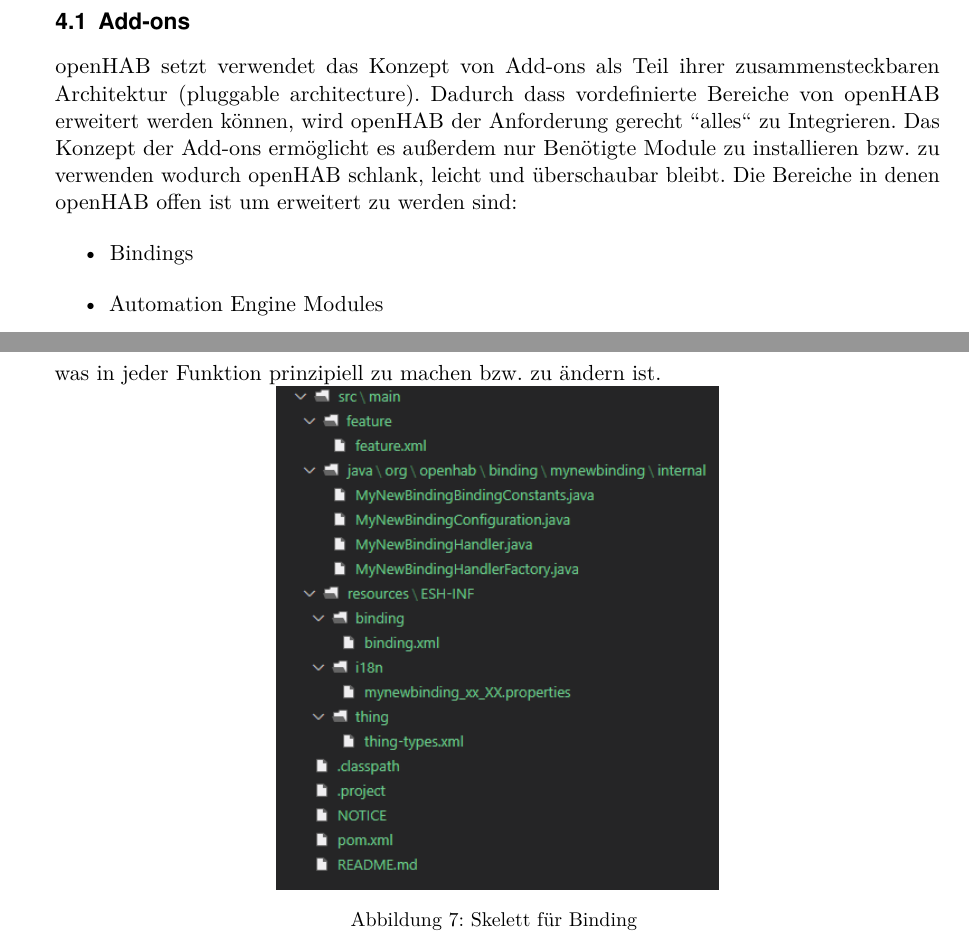
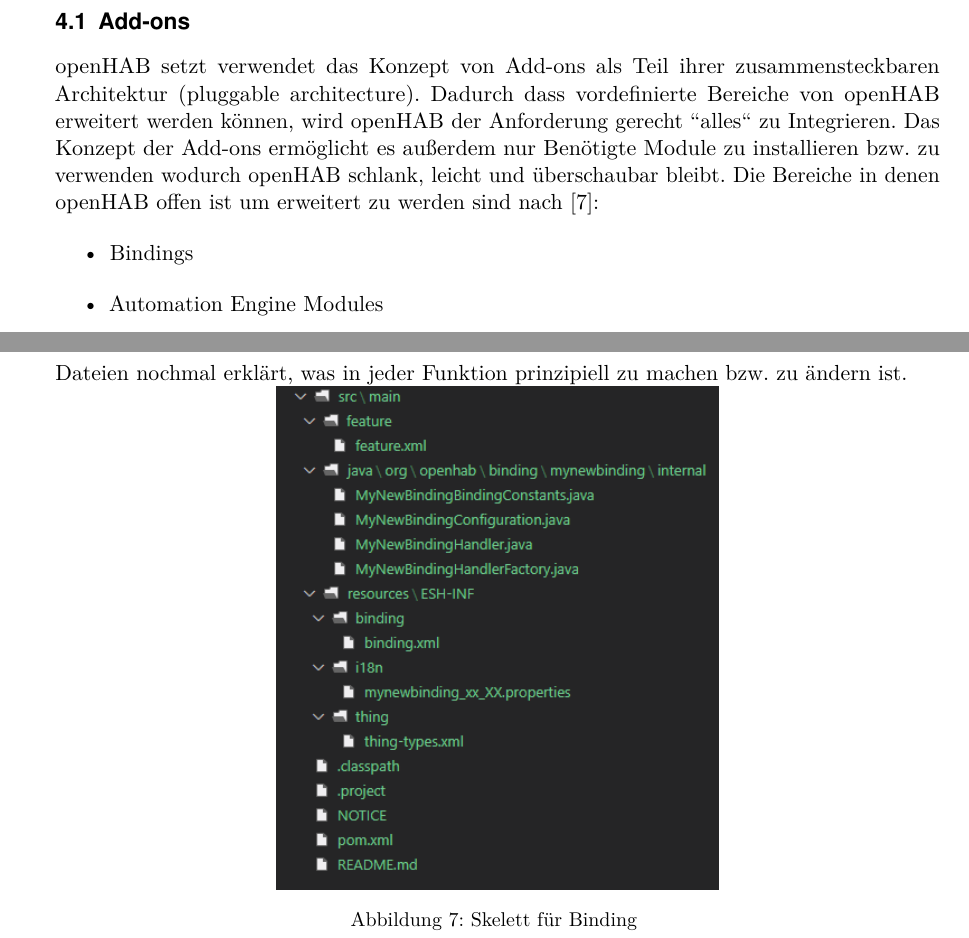
Before and after one commit to LukasKiederle/seminar-sa-ws19-20, a LaTeX thesis (vorlage-seminararbeiten-tex/thesis.tex, which reads vorlage-seminararbeiten-tex/chapters.tex): two parts of pages 8 and 14 of 26, joined at a grey line, cut so that both start at the same text. Compiled offline with pdfLaTeX; a missing bibliography style is replaced by a similar one.

Commit message:
txs auto checkin

```diff
--- a/vorlage-seminararbeiten-tex/chapters.tex
+++ b/vorlage-seminararbeiten-tex/chapters.tex
@@ -135,7 +135,7 @@
 \end{longtable}
 
 \subsection{Add-ons}\label{sec:add-ons}
-openHAB setzt verwendet das Konzept von Add-ons als Teil ihrer zusammensteckbaren Architektur (pluggable architecture). Dadurch dass vordefinierte Bereiche von openHAB erweitert werden können, wird openHAB der Anforderung gerecht "'alles"' zu Integrieren. Das Konzept der Add-ons ermöglicht es außerdem nur Benötigte Module zu installieren bzw. zu verwenden wodurch openHAB schlank, leicht und überschaubar bleibt. Die Bereiche in denen openHAB offen ist um erweitert zu werden sind:
+openHAB setzt verwendet das Konzept von Add-ons als Teil ihrer zusammensteckbaren Architektur (pluggable architecture). Dadurch dass vordefinierte Bereiche von openHAB erweitert werden können, wird openHAB der Anforderung gerecht "'alles"' zu Integrieren. Das Konzept der Add-ons ermöglicht es außerdem nur Benötigte Module zu installieren bzw. zu verwenden wodurch openHAB schlank, leicht und überschaubar bleibt. Die Bereiche in denen openHAB offen ist um erweitert zu werden sind nach \cite{OPENHAB04:OH}:
 \begin{itemize}
 	\item Bindings
 	\item Automation Engine Modules
@@ -244,7 +244,7 @@
 
 \subsection{eigene Binding}
 Sollte es bei openHAB keine passendes Binding für ein gewünschtes Gerät geben, steht der Erweiterung durch ein selbst entwickeltes Add-on nicht im Weg. Bereits im Kapitel \ref{sec:add-ons} wurde darauf verwiesen, dass openHAB offen für Add-ons ist. Da die Dokumentation für meisten Add-ons nur mit einem \textit{TODO} beschreiben ist, wird hier nur auf das Binding eingegangen.
-Um ein Binding zu entwickeln bietet openHAB eine skeleton-script welches eine komplette Binding-Vorlage anlegt, siehe Abbildung \ref{fig:own_binding_skeleton}. Diese Vorlage enthält alle Funktionen und Dateien, welche geändert werden müssen um ein funktionsfähiges Binding zu entwickeln. Dadurch wird nicht nur die von openHAB vorgegebene Struktur erzielt und dem erfahren Entwickler schreibarbeit abgenommen, sondern auch unerfahren Entwicklern innerhalb der Dateien nochmal erklärt, was in jeder Funktion prinzipiell zu machen bzw. zu ändern ist.
+Um ein Binding zu entwickeln bietet openHAB eine skeleton-script welches eine komplette Binding-Vorlage anlegt \cite{OPENHAB05:OH}, siehe Abbildung \ref{fig:own_binding_skeleton}. Diese Vorlage enthält alle Funktionen und Dateien, welche geändert werden müssen um ein funktionsfähiges Binding zu entwickeln. Dadurch wird nicht nur die von openHAB vorgegebene Struktur erzielt und dem erfahren Entwickler schreibarbeit abgenommen, sondern auch unerfahren Entwicklern innerhalb der Dateien nochmal erklärt, was in jeder Funktion prinzipiell zu machen bzw. zu ändern ist.
 
 {
 	\centering
```
Also changed, not shown: vorlage-seminararbeiten-tex/chapters.tex (2 more changed lines).
